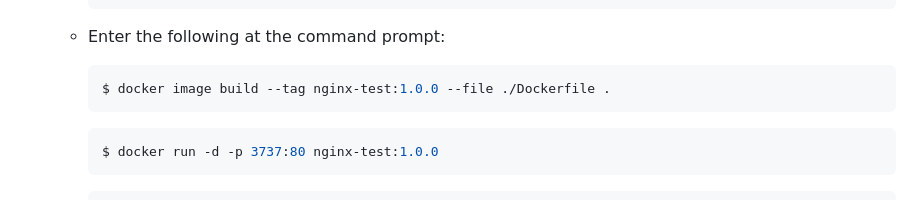
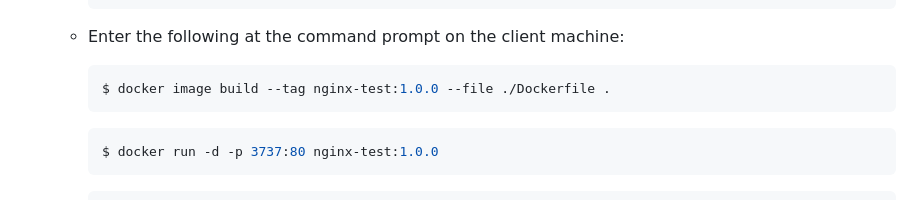
Before and after one commit to ldaponte/pi_container, a Markdown page: README.md, the part around the change. Rendered like a GitHub page.

````diff
--- a/README.md
+++ b/README.md
@@ -168,7 +168,7 @@
         ```
 
 
-    * Enter the following at the command prompt:
+    * Enter the following at the command prompt on the client machine:
         ``` console
         $ docker image build --tag nginx-test:1.0.0 --file ./Dockerfile .
         ```
````
